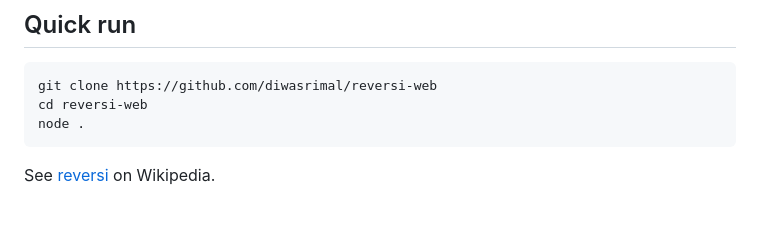
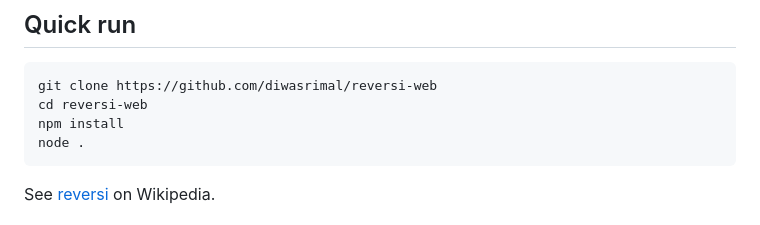
Before and after one commit to diwasrimal/reversi-web, a Markdown page: README.md, the part around the change. Rendered like a GitHub page.

Commit message:
Fix setup instructions

````diff
--- a/README.md
+++ b/README.md
@@ -6,6 +6,7 @@ game using web-sockets.
 ```sh
 git clone https://github.com/diwasrimal/reversi-web
 cd reversi-web
+npm install
 node .
 ```
 
````
